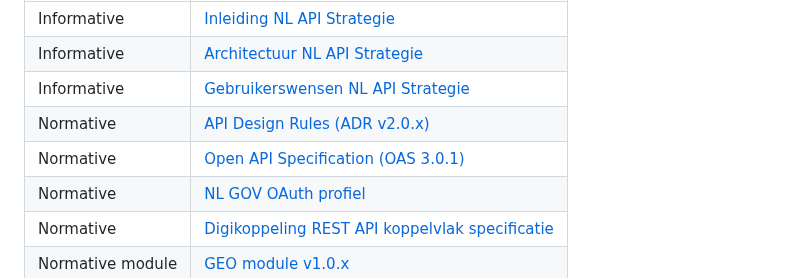
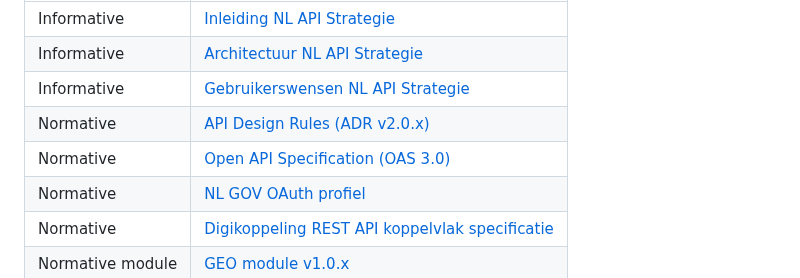
Before and after one commit to Logius-standaarden/API-Design-Rules, a Markdown page: Introduction.md, the part around the change. Drawn GitHub-style.

```diff
--- a/Introduction.md
+++ b/Introduction.md
@@ -26,7 +26,7 @@ The Nederlandse API Strategie consists of [a set of distinct documents](https://
 | Informative      | [Architectuur NL API Strategie](https://geonovum.github.io/KP-APIs/API-strategie-algemeen/Architectuur/) |
 | Informative      | [Gebruikerswensen NL API Strategie](https://geonovum.github.io/KP-APIs/API-strategie-algemeen/Gebruikerswensen/) |
 | Normative        | [API Design Rules (ADR v2.0.x)](https://gitdocumentatie.logius.nl/publicatie/api/adr/2.0.0/) |
-| Normative        | [Open API Specification (OAS 3.0.1)](https://spec.openapis.org/oas/v3.0.1.html) |
+| Normative        | [Open API Specification (OAS 3.0)](https://spec.openapis.org/oas/v3.0.1.html) |
 | Normative        | [NL GOV OAuth profiel](https://gitdocumentatie.logius.nl/publicatie/api/oauth/) |
 | Normative        | [Digikoppeling REST API koppelvlak specificatie](https://gitdocumentatie.logius.nl/publicatie/dk/restapi/) |
 | Normative module | [GEO module v1.0.x](https://gitdocumentatie.logius.nl/publicatie/api/mod-geo/1.0.2/) |
```
Also changed, not shown: DesignRules.md (+1 -1 lines).
